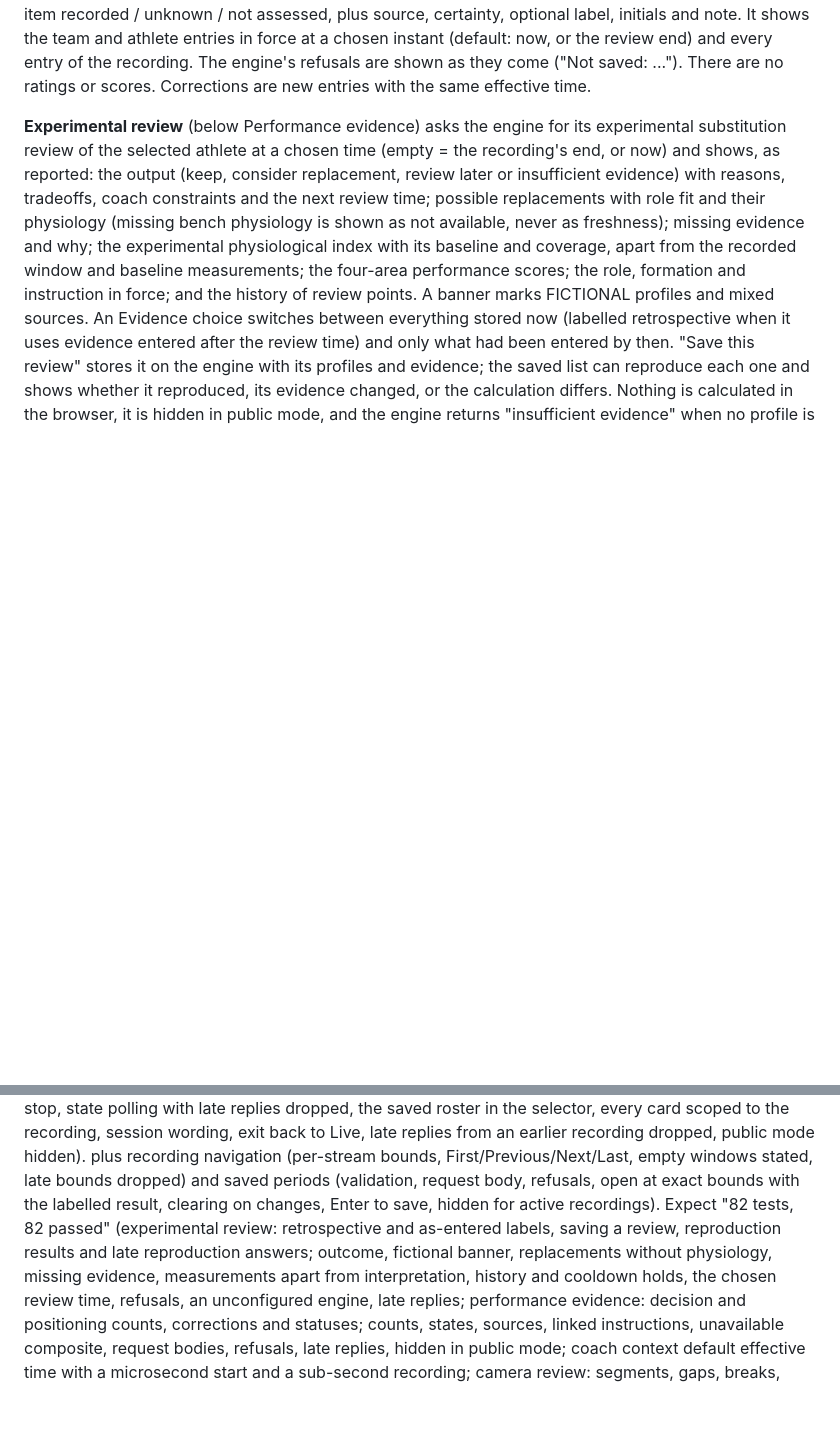
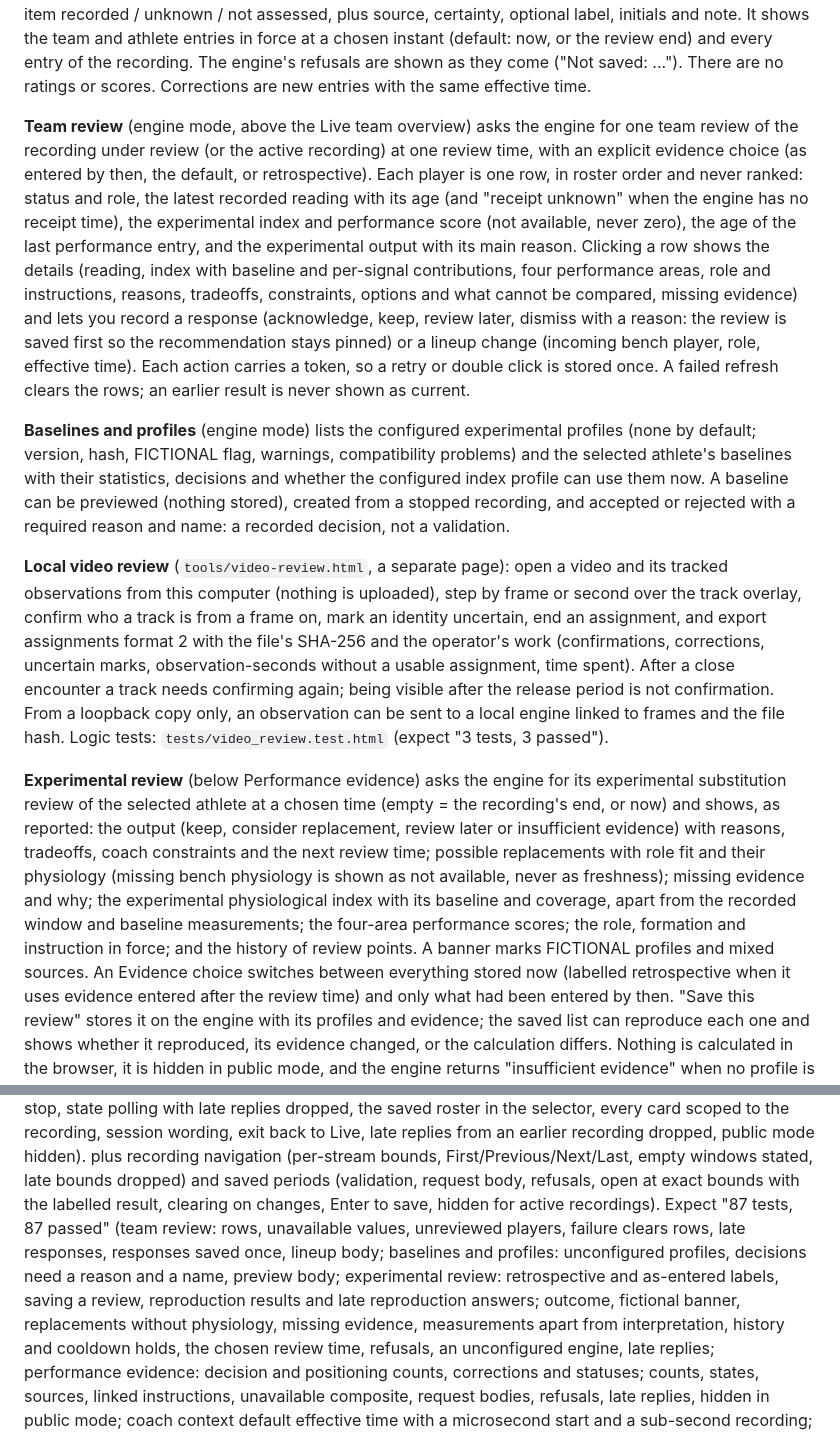
Before and after one commit to parthmessi-hash/Athletrix_Web, a Markdown page: README.md, 2 parts joined by grey strips. Rendered like a GitHub page; blank space fills up the shorter version.

Commit message:
Document the team review and baselines cards and the local video review tool

```diff
--- a/README.md
+++ b/README.md
@@ -150,6 +150,31 @@ of task-specific leadership or pressure-situation evidence per entry, each item
 plus source, certainty, optional label, initials and note. It shows the team and athlete entries in force at a chosen
 instant (default: now, or the review end) and every entry of the recording. The engine's refusals are shown as they
 come ("Not saved: ..."). There are no ratings or scores. Corrections are new entries with the same effective time.
+
+**Team review** (engine mode, above the Live team overview) asks the engine for one team review of the recording under
+review (or the active recording) at one review time, with an explicit evidence choice (as entered by then, the
+default, or retrospective). Each player is one row, in roster order and never ranked: status and role, the latest
+recorded reading with its age (and "receipt unknown" when the engine has no receipt time), the experimental index and
+performance score (not available, never zero), the age of the last performance entry, and the experimental output
+with its main reason. Clicking a row shows the details (reading, index with baseline and per-signal contributions,
+four performance areas, role and instructions, reasons, tradeoffs, constraints, options and what cannot be compared,
+missing evidence) and lets you record a response (acknowledge, keep, review later, dismiss with a reason: the review
+is saved first so the recommendation stays pinned) or a lineup change (incoming bench player, role, effective time).
+Each action carries a token, so a retry or double click is stored once. A failed refresh clears the rows; an earlier
+result is never shown as current.
+
+**Baselines and profiles** (engine mode) lists the configured experimental profiles (none by default; version, hash,
+FICTIONAL flag, warnings, compatibility problems) and the selected athlete's baselines with their statistics, decisions
+and whether the configured index profile can use them now. A baseline can be previewed (nothing stored), created from a
+stopped recording, and accepted or rejected with a required reason and name: a recorded decision, not a validation.
+
+**Local video review** (`tools/video-review.html`, a separate page): open a video and its tracked observations from
+this computer (nothing is uploaded), step by frame or second over the track overlay, confirm who a track is from a
+frame on, mark an identity uncertain, end an assignment, and export assignments format 2 with the file's SHA-256 and
+the operator's work (confirmations, corrections, uncertain marks, observation-seconds without a usable assignment,
+time spent). After a close encounter a track needs confirming again; being visible after the release period is not
+confirmation. From a loopback copy only, an observation can be sent to a local engine linked to frames and the file
+hash. Logic tests: `tests/video_review.test.html` (expect "3 tests, 3 passed").
 
 **Experimental review** (below Performance evidence) asks the engine for its experimental substitution review of the
 selected athlete at a chosen time (empty = the recording's end, or now) and shows, as reported: the output (keep,
@@ -766,7 +791,7 @@ plus recording navigation (per-stream bounds, First/Previous/Next/Last,
 empty windows stated, late bounds dropped) and saved periods (validation,
 request body, refusals, open at exact bounds with the labelled result,
 clearing on changes, Enter to save, hidden for active recordings).
-Expect "82 tests, 82 passed" (experimental review: retrospective and as-entered labels, saving a review, reproduction results and late reproduction answers; outcome, fictional banner, replacements without physiology,
+Expect "87 tests, 87 passed" (team review: rows, unavailable values, unreviewed players, failure clears rows, late responses, responses saved once, lineup body; baselines and profiles: unconfigured profiles, decisions need a reason and a name, preview body; experimental review: retrospective and as-entered labels, saving a review, reproduction results and late reproduction answers; outcome, fictional banner, replacements without physiology,
 missing evidence, measurements apart from interpretation, history and cooldown holds, the chosen review time, refusals,
 an unconfigured engine, late replies; performance evidence: decision and positioning counts, corrections and statuses; counts, states, sources, linked instructions, unavailable composite, request bodies, refusals, late replies, hidden in public mode; coach context default effective time with a microsecond start and a sub-second recording; camera review: segments, gaps, breaks, stale and failed windows, late replies, the local track file; coach context: entries in force, request bodies, refusals, no recording; inventory counts and package download; the saved-period review table, CSV, errors and late replies; markup-looking names and labels rendered as inert text; the opt-in developer timing panel). The
 runner fails a test that does not finish within 10 s and yields through a
```
